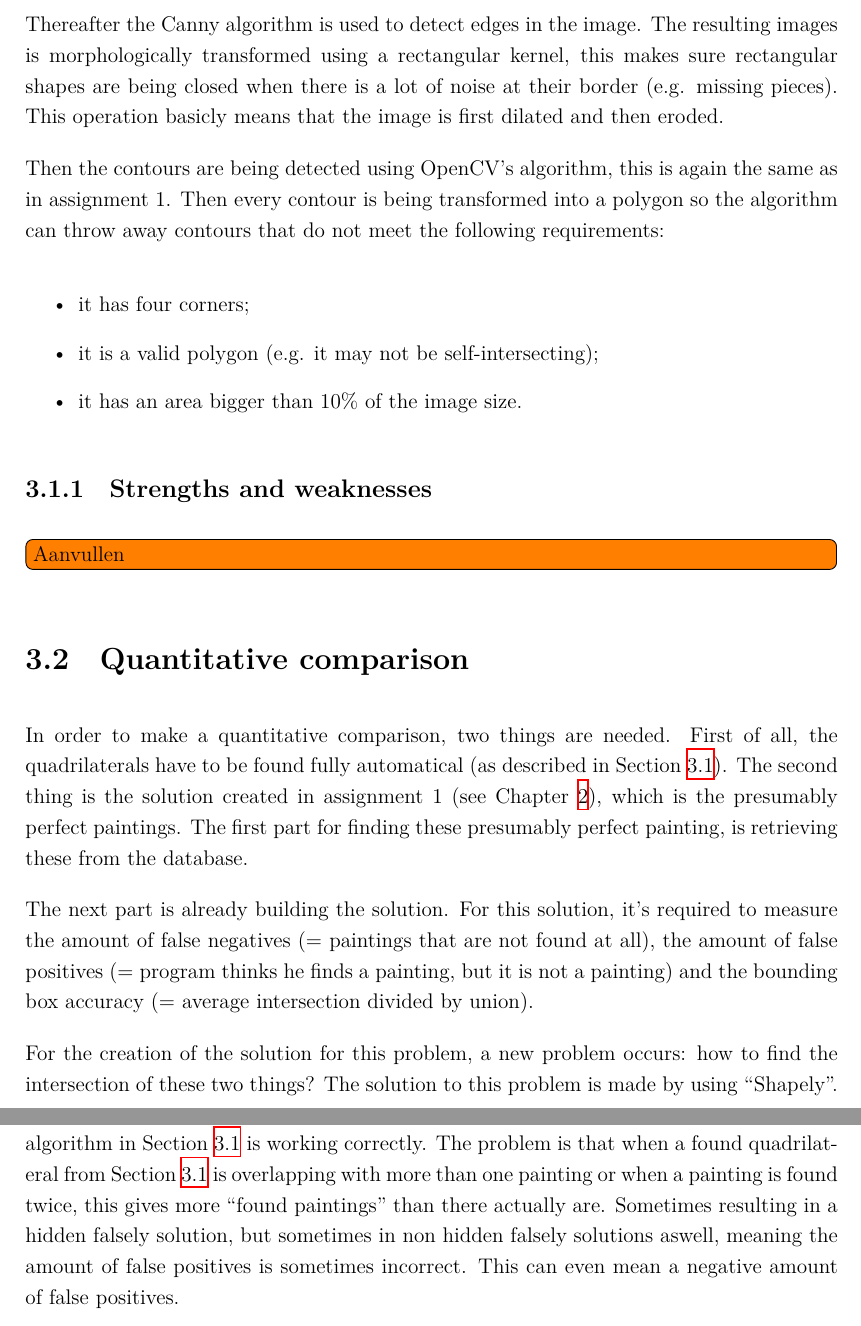
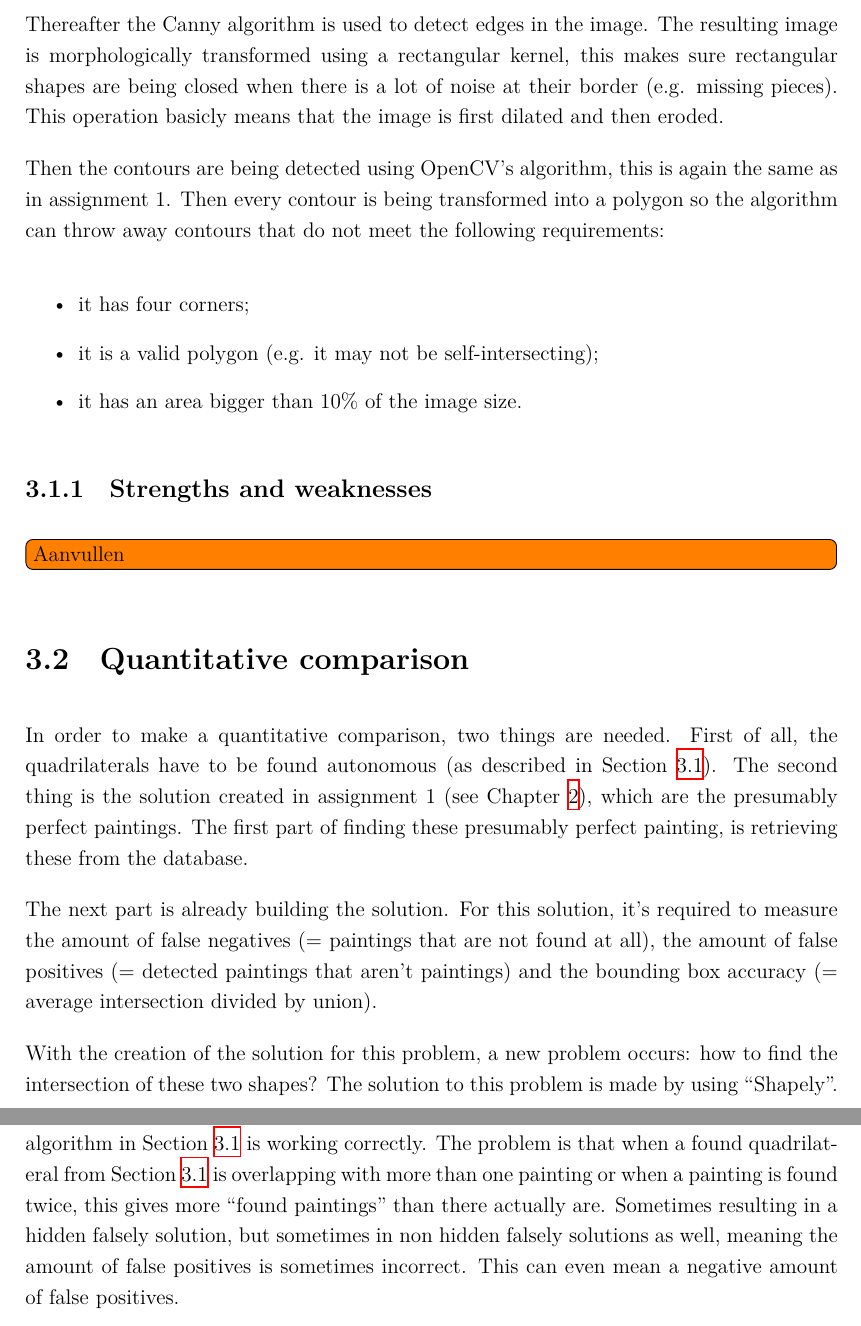
Before and after one commit to GillisWerrebrouck/UGent_Computer-Vision-Project, a LaTeX book (paper/main.tex, which reads paper/chapters/Assignment2.tex): two parts of pages 14 and 15 of 19, joined at a grey line, cut so that both start at the same text. Compiled offline with XeLaTeX.

Commit message:
fix typo's

```diff
--- a/paper/chapters/Assignment2.tex
+++ b/paper/chapters/Assignment2.tex
@@ -9,7 +9,7 @@ This algorithm starts with grayscaling the image, for the same reason as in assi
 
 The next step of the algorithm is a bilateral filter. This filter is used to remove noise from an image with preservation of the edges. It uses a small neighborhood of a pixel to calculate the new value. \cite{BilateralFilter}
 
-Thereafter the Canny algorithm is used to detect edges in the image. The resulting images is morphologically transformed using a rectangular kernel, this makes sure rectangular shapes are being closed when there is a lot of noise at their border (e.g. missing pieces). This operation basicly means that the image is first dilated and then eroded.
+Thereafter the Canny algorithm is used to detect edges in the image. The resulting image is morphologically transformed using a rectangular kernel, this makes sure rectangular shapes are being closed when there is a lot of noise at their border (e.g. missing pieces). This operation basicly means that the image is first dilated and then eroded.
 
 Then the contours are being detected using OpenCV's algorithm, this is again the same as in assignment 1. Then every contour is being transformed into a polygon so the algorithm can throw away contours that do not meet the following requirements:
 
@@ -26,9 +26,9 @@ Then the contours are being detected using OpenCV's algorithm, this is again the
 
 
 \section{Quantitative comparison}
-In order to make a quantitative comparison, two things are needed. First of all, the quadrilaterals have to be found fully automatical (as described in \sectionref{sec:unsupervised_painting_detection}). The second thing is the solution created in assignment 1 (see \chapterref{chap:assignment1}), which is the presumably perfect paintings. The first part for finding these presumably perfect painting, is retrieving these from the database.
+In order to make a quantitative comparison, two things are needed. First of all, the quadrilaterals have to be found autonomous (as described in \sectionref{sec:unsupervised_painting_detection}). The second thing is the solution created in assignment 1 (see \chapterref{chap:assignment1}), which are the presumably perfect paintings. The first part of finding these presumably perfect painting, is retrieving these from the database.
 
-The next part is already building the solution. For this solution, it's required to measure the amount of false negatives (= paintings that are not found at all), the amount of false positives (= program thinks he finds a painting, but it is not a painting) and the bounding box accuracy (= average intersection divided by union).
+The next part is already building the solution. For this solution, it's required to measure the amount of false negatives (= paintings that are not found at all), the amount of false positives (= detected paintings that aren't paintings) and the bounding box accuracy (= average intersection divided by union).
 
-For the creation of the solution for this problem, a new problem occurs: how to find the intersection of these two things? The solution to this problem is made by using ``Shapely''. To do so, the quadrilaterals have to be transformed into a polygon. The moment this is done, ``Shapely'' can find the intersection immediately. It has been tested whether this gives correct intersections if they are not intersecting, or when they are sharing only a line. Also some more general intersections have been tested. Once the intersection is made, it's easy to find the area of the polygon (= solution), using ``Shapely'' once again.
+With the creation of the solution for this problem, a new problem occurs: how to find the intersection of these two shapes? The solution to this problem is made by using ``Shapely''. To do so, the quadrilaterals have to be transformed into a polygon. The moment this is done, ``Shapely'' can find the intersection immediately. It has been tested whether this gives correct intersections if they are not intersecting, or when they are sharing only a line. Also some more general intersections have been tested. Once the intersection is made, it's easy to find the area of the polygon (= solution), using ``Shapely'' once again.
 
@@ -36,6 +36,6 @@ For each of the presumably perfect paintings, all of the found quadrilaterals ar
 
 \subsection{Problems}
-There are two problems with this solution, and both of these problems have the same cause. When quadrilateral is matched with one of the presumably perfect paintings, it's not removed from the list. This means that the quantitative comparison presumes that the algorithm in \sectionref{sec:unsupervised_painting_detection} is working correctly. The problem is that when a found quadrilateral from \sectionref{sec:unsupervised_painting_detection} is overlapping with more than one painting or when a painting is found twice, this gives more ``found paintings'' than there actually are. Sometimes resulting in a hidden falsely solution, but sometimes in non hidden falsely solutions aswell, meaning the amount of false positives is sometimes incorrect. This can even mean a negative amount of false positives.
+There are two problems with this solution, and both of these problems have the same cause. When quadrilateral is matched with one of the presumably perfect paintings, it's not removed from the list. This means that the quantitative comparison presumes that the algorithm in \sectionref{sec:unsupervised_painting_detection} is working correctly. The problem is that when a found quadrilateral from \sectionref{sec:unsupervised_painting_detection} is overlapping with more than one painting or when a painting is found twice, this gives more ``found paintings'' than there actually are. Sometimes resulting in a hidden falsely solution, but sometimes in non hidden falsely solutions as well, meaning the amount of false positives is sometimes incorrect. This can even mean a negative amount of false positives.
 
 
 
```
Also changed, not shown: paper/chapters/Assignment2.tex (2 more changed lines).
